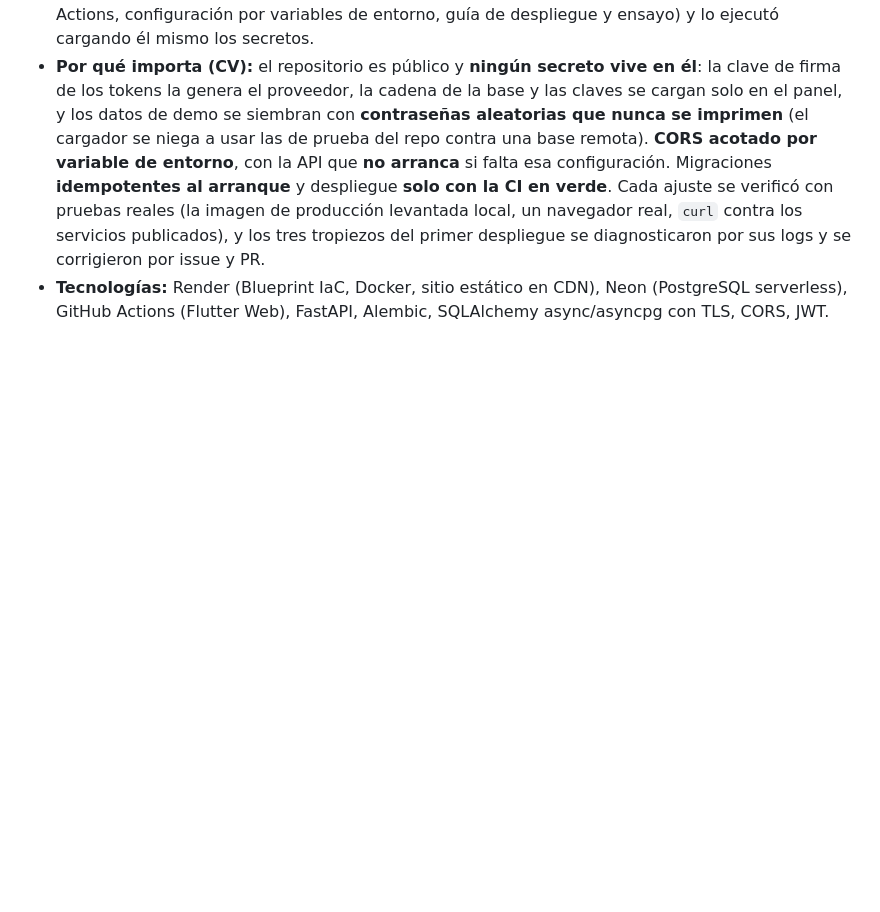
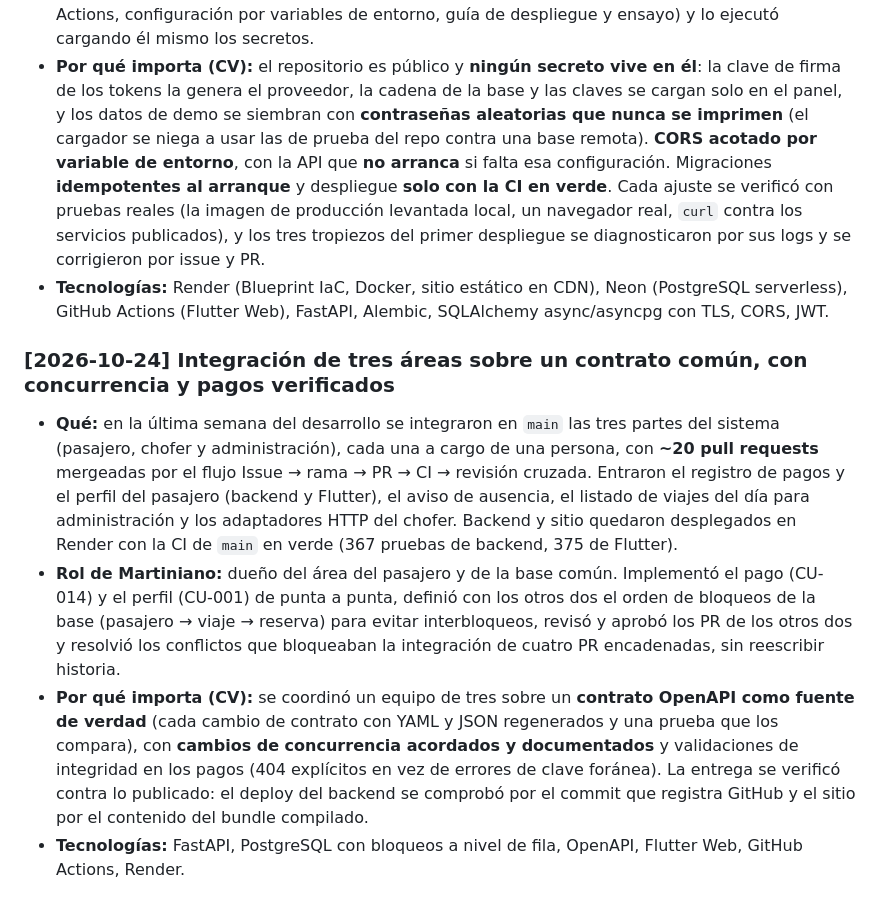
Before and after one commit to Martiherenu1/ProyectoVanFull, a Markdown page: Documentos/HITOS.md, the part around the change. Rendered like a GitHub page; blank space fills up the shorter version.

Commit message:
docs: cierre del 24/10 en CONTEXTO y HITOS (plazo 30/10, PR integradas, demo publicada)
Co-Authored-By: Claude Sonnet 5.5 <noreply@anthropic.com>

```diff
--- a/Documentos/HITOS.md
+++ b/Documentos/HITOS.md
@@ -179,6 +179,24 @@
 - **Tecnologías:** Render (Blueprint IaC, Docker, sitio estático en CDN), Neon (PostgreSQL serverless), GitHub
   Actions (Flutter Web), FastAPI, Alembic, SQLAlchemy async/asyncpg con TLS, CORS, JWT.
 
+### [2026-10-24] Integración de tres áreas sobre un contrato común, con concurrencia y pagos verificados
+
+- **Qué:** en la última semana del desarrollo se integraron en `main` las tres partes del sistema (pasajero, chofer y
+  administración), cada una a cargo de una persona, con **~20 pull requests** mergeadas por el flujo Issue → rama →
+  PR → CI → revisión cruzada. Entraron el registro de pagos y el perfil del pasajero (backend y Flutter), el aviso
+  de ausencia, el listado de viajes del día para administración y los adaptadores HTTP del chofer. Backend y sitio
+  quedaron desplegados en Render con la CI de `main` en verde (367 pruebas de backend, 375 de Flutter).
+- **Rol de Martiniano:** dueño del área del pasajero y de la base común. Implementó el pago (CU-014) y el perfil
+  (CU-001) de punta a punta, definió con los otros dos el orden de bloqueos de la base (pasajero → viaje → reserva)
+  para evitar interbloqueos, revisó y aprobó los PR de los otros dos y resolvió los conflictos que bloqueaban la
+  integración de cuatro PR encadenadas, sin reescribir historia.
+- **Por qué importa (CV):** se coordinó un equipo de tres sobre un **contrato OpenAPI como fuente de verdad**
+  (cada cambio de contrato con YAML y JSON regenerados y una prueba que los compara), con **cambios de
+  concurrencia acordados y documentados** y validaciones de integridad en los pagos (404 explícitos en vez de
+  errores de clave foránea). La entrega se verificó contra lo publicado: el deploy del backend se comprobó por el
+  commit que registra GitHub y el sitio por el contenido del bundle compilado.
+- **Tecnologías:** FastAPI, PostgreSQL con bloqueos a nivel de fila, OpenAPI, Flutter Web, GitHub Actions, Render.
+
 <!-- Próximos hitos a documentar a medida que se implementen:
      - Esquema de datos PostgreSQL y migraciones
      - Contrato OpenAPI de las tools de AG-01
```
Also changed, not shown: Documentos/Sesiones/CONTEXTO.md (+27 -15 lines).
